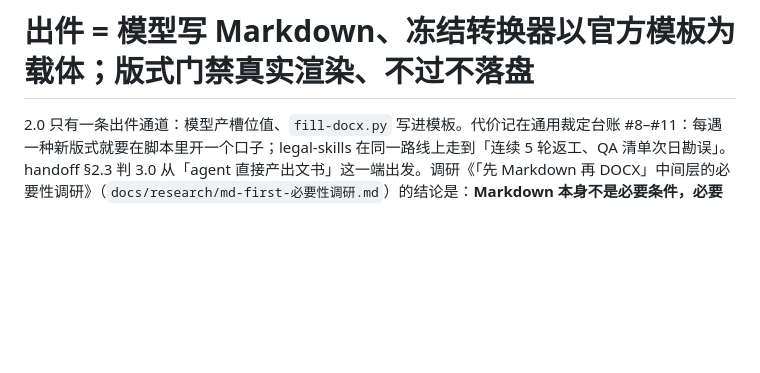
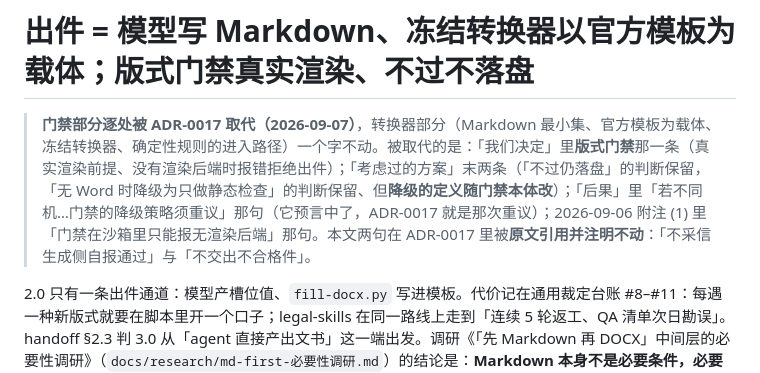
Before and after one commit to f4de01/lawyer-workbench-v3, a Markdown page: docs/adr/0006-出件为模型写Markdown冻结转换器以官方模板为载体-版式门禁真实渲染且不过不落盘.md, the part around the change. Drawn GitHub-style; blank space fills up the shorter version.

```diff
--- a/docs/adr/0006-出件为模型写Markdown冻结转换器以官方模板为载体-版式门禁真实渲染且不过不落盘.md
+++ b/docs/adr/0006-出件为模型写Markdown冻结转换器以官方模板为载体-版式门禁真实渲染且不过不落盘.md
@@ -4,6 +4,8 @@ date: 2026-09-05
 ---
 
 # 出件 = 模型写 Markdown、冻结转换器以官方模板为载体；版式门禁真实渲染、不过不落盘
+
+> **门禁部分逐处被 ADR-0017 取代（2026-09-07）**，转换器部分（Markdown 最小集、官方模板为载体、冻结转换器、确定性规则的进入路径）一个字不动。被取代的是：「我们决定」里**版式门禁**那一条（真实渲染前提、没有渲染后端时报错拒绝出件）；「考虑过的方案」末两条（「不过仍落盘」的判断保留，「无 Word 时降级为只做静态检查」的判断保留、但**降级的定义随门禁本体改**）；「后果」里「若不同机…门禁的降级策略须重议」那句（它预言中了，ADR-0017 就是那次重议）；2026-09-06 附注 (1) 里「门禁在沙箱里只能报无渲染后端」那句。本文两句在 ADR-0017 里被**原文引用并注明不动**：「不采信生成侧自报通过」与「不交出不合格件」。
 
 2.0 只有一条出件通道：模型产槽位值、`fill-docx.py` 写进模板。代价记在通用裁定台账 #8–#11：每遇一种新版式就要在脚本里开一个口子；legal-skills 在同一路线上走到「连续 5 轮返工、QA 清单次日勘误」。handoff §2.3 判 3.0 从「agent 直接产出文书」这一端出发。调研《「先 Markdown 再 DOCX」中间层的必要性调研》（`docs/research/md-first-必要性调研.md`）的结论是：**Markdown 本身不是必要条件，必要的是「冻结的确定性转换步骤 + 官方模板作为版式载体」**；Markdown 作为这一步的输入格式，赢在可审查（律师与第二个 agent 直接读、按段落引用）与局部重试（改一行重转、其余字节不变），代价只是表达力，而合并单元格、列宽、行高都能由转换器约定一次性覆盖。唯一像样的替代 docx-js 不能打开模板，19 件模板的版式要在代码里复刻并长期维护。
 
```
Also changed, not shown: docs/adr/0015-验证分三层-测试工作区只生不存-测试放skills之外-一个跑器两个后端-Codex编排skill用替身提示词-全部本地不做CI.md (+4 -0 lines), docs/adr/0017-门禁本体为零依赖推算层-渲染降为机会性加信-结论三档需人眼件落盘.md (added, +76 -0 lines).
